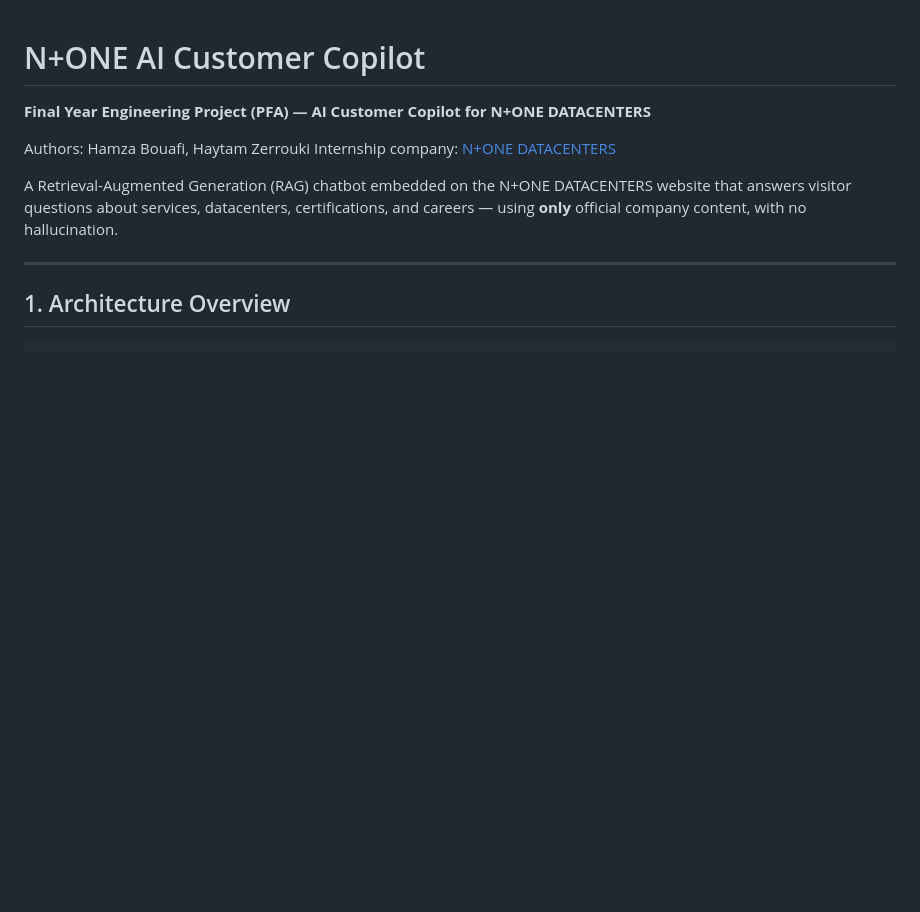
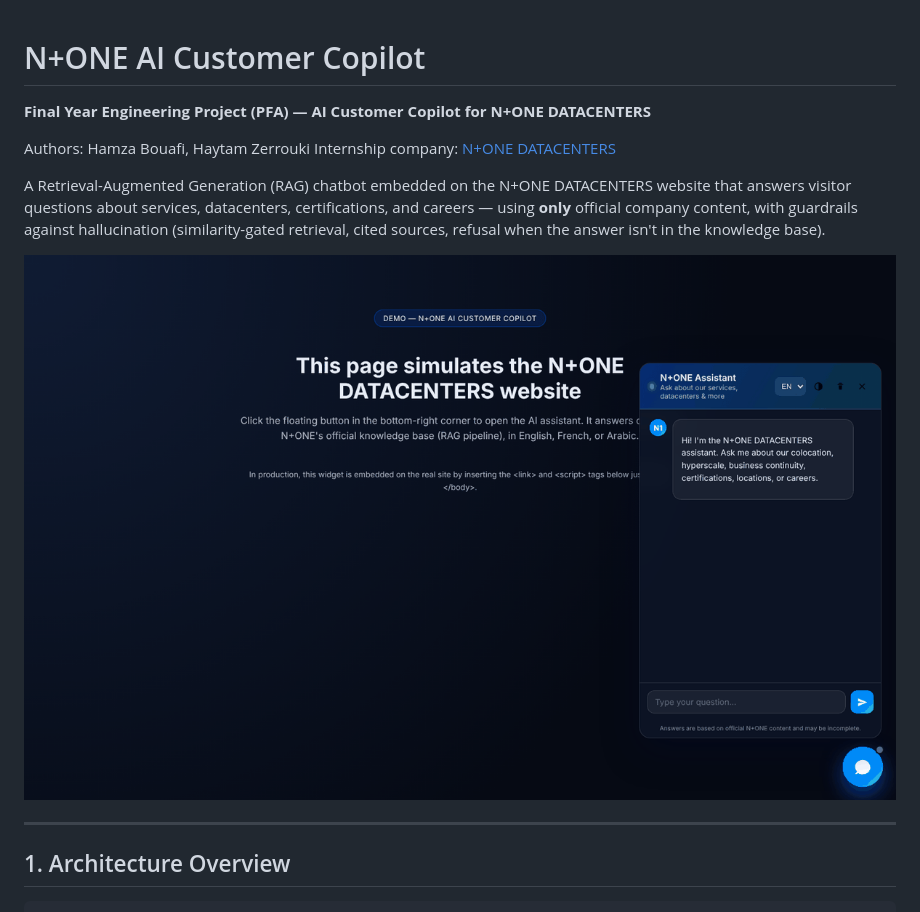
Before and after one commit to Haytamzerr/npone-ai-copilot, a Markdown page: README.md, the part around the change. Drawn GitHub-style; pictures changed too: docs/widget.png (added); blank space fills up the shorter version.

Commit message:
Add widget screenshot and describe the anti-hallucination guardrails (#1)
Claude-Session: https://claude.ai/code/session_01YbYshB8pfM4SuE6b1HU2Qj

Co-authored-by: Claude Opus 5.5 <noreply@anthropic.com>

```diff
--- a/README.md
+++ b/README.md
@@ -7,7 +7,10 @@ Internship company: [N+ONE DATACENTERS](https://nplusone.africa/)
 
 A Retrieval-Augmented Generation (RAG) chatbot embedded on the N+ONE DATACENTERS website that
 answers visitor questions about services, datacenters, certifications, and careers — using
-**only** official company content, with no hallucination.
+**only** official company content, with guardrails against hallucination (similarity-gated
+retrieval, cited sources, refusal when the answer isn't in the knowledge base).
+
+![The chat widget on the demo page, in English](docs/widget.png)
 
 ---
 
```
